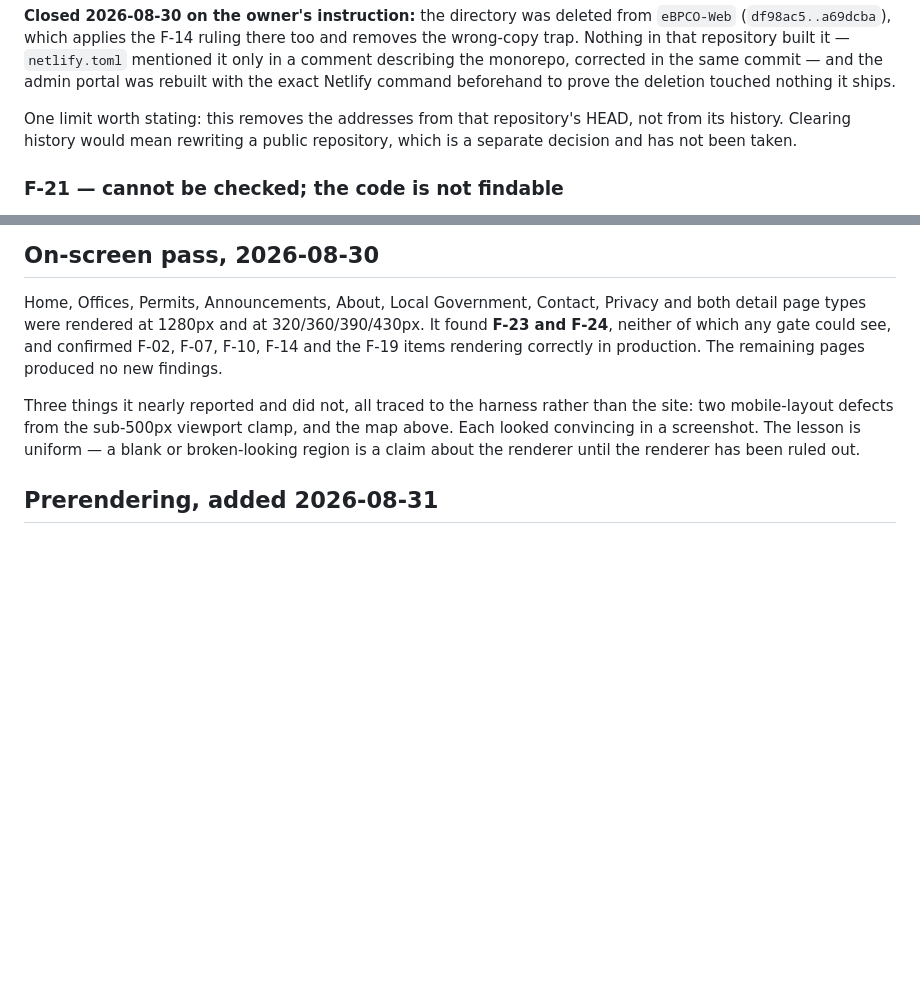
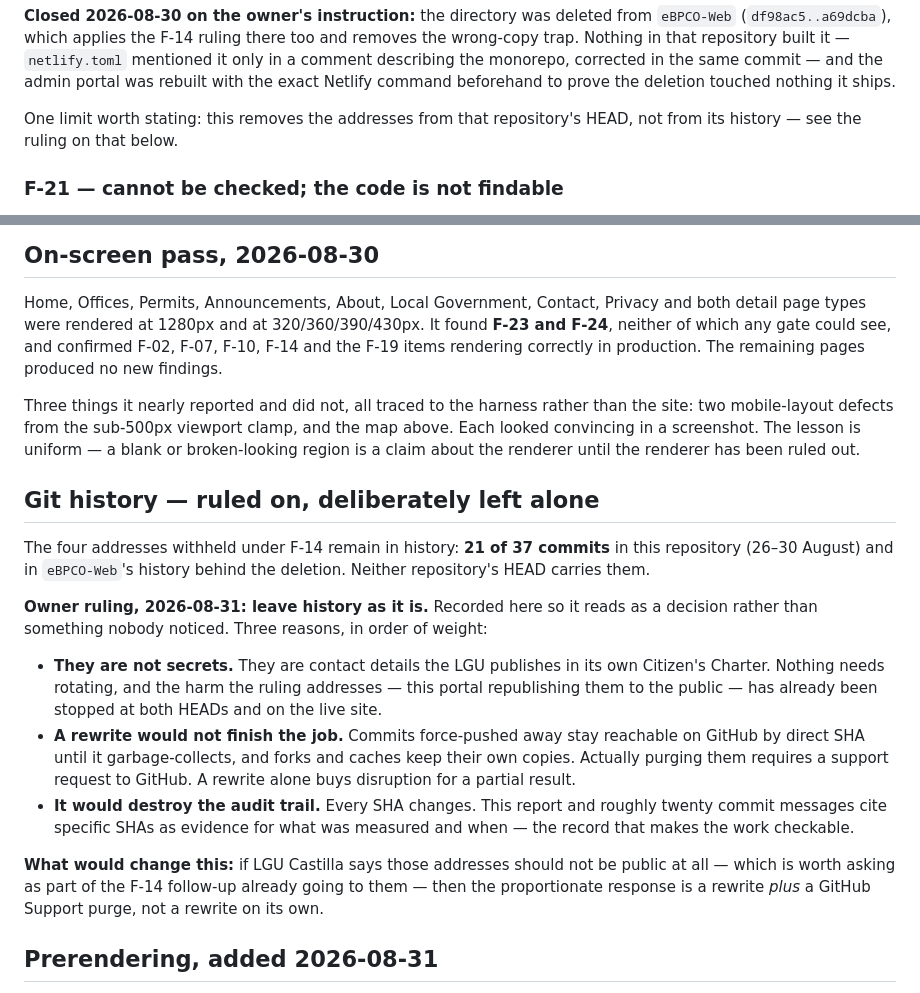
Before and after one commit to Upupapp/eBPCO-Website, a Markdown page: SWEEP-2026-08-30.md, 2 parts joined by grey strips. GitHub-like rendering; blank space fills up the shorter version.

Commit message:
Record the ruling on git history: leave it, and why
The four addresses withheld under F-14 are still in 21 of 37 commits here and
in eBPCO-Web's history. Owner ruling is to leave them, and the reasoning is
written down so it reads as a decision rather than an oversight.

They are not secrets — the LGU publishes them in its own Citizen's Charter,
and the harm the ruling addresses, this portal republishing them, is already
stopped at both HEADs and on the live site. A rewrite would not finish the job
anyway: force-pushed commits stay reachable on GitHub by direct SHA until it
garbage-collects, and forks keep copies, so actually purging them needs a
support request. And it would invalidate every SHA this report and some twenty
commit messages cite as evidence.

Records what would change the answer: if the LGU says those addresses should
never have been public, the proportionate response is a rewrite plus a GitHub
Support purge, not a rewrite alone. That question rides along with the F-14
follow-up already going to them.

Co-Authored-By: Claude Opus 5 (1M context) <noreply@anthropic.com>

```diff
--- a/SWEEP-2026-08-30.md
+++ b/SWEEP-2026-08-30.md
@@ -177,8 +177,7 @@ monorepo, corrected in the same commit — and the admin portal was rebuilt with
 command beforehand to prove the deletion touched nothing it ships.
 
 One limit worth stating: this removes the addresses from that repository's HEAD, not from its
-history. Clearing history would mean rewriting a public repository, which is a separate decision
-and has not been taken.
+history — see the ruling on that below.
 
 ### F-21 — cannot be checked; the code is not findable
 
@@ -255,6 +254,30 @@ mobile-layout defects from the sub-500px viewport clamp, and the map above. Each
 convincing in a screenshot. The lesson is uniform — a blank or broken-looking region is a claim
 about the renderer until the renderer has been ruled out.
 
+## Git history — ruled on, deliberately left alone
+
+The four addresses withheld under F-14 remain in history: **21 of 37 commits** in this repository
+(26–30 August) and in `eBPCO-Web`'s history behind the deletion. Neither repository's HEAD carries
+them.
+
+**Owner ruling, 2026-08-31: leave history as it is.** Recorded here so it reads as a decision
+rather than something nobody noticed. Three reasons, in order of weight:
+
+- **They are not secrets.** They are contact details the LGU publishes in its own Citizen's
+  Charter. Nothing needs rotating, and the harm the ruling addresses — this portal republishing
+  them to the public — has already been stopped at both HEADs and on the live site.
+- **A rewrite would not finish the job.** Commits force-pushed away stay reachable on GitHub by
+  direct SHA until it garbage-collects, and forks and caches keep their own copies. Actually
+  purging them requires a support request to GitHub. A rewrite alone buys disruption for a partial
+  result.
+- **It would destroy the audit trail.** Every SHA changes. This report and roughly twenty commit
+  messages cite specific SHAs as evidence for what was measured and when — the record that makes
+  the work checkable.
+
+**What would change this:** if LGU Castilla says those addresses should not be public at all —
+which is worth asking as part of the F-14 follow-up already going to them — then the proportionate
+response is a rewrite *plus* a GitHub Support purge, not a rewrite on its own.
+
 ## Prerendering, added 2026-08-31
 
 Every route is rendered to static HTML at build time — 46 public pages plus the not-found page.
```
